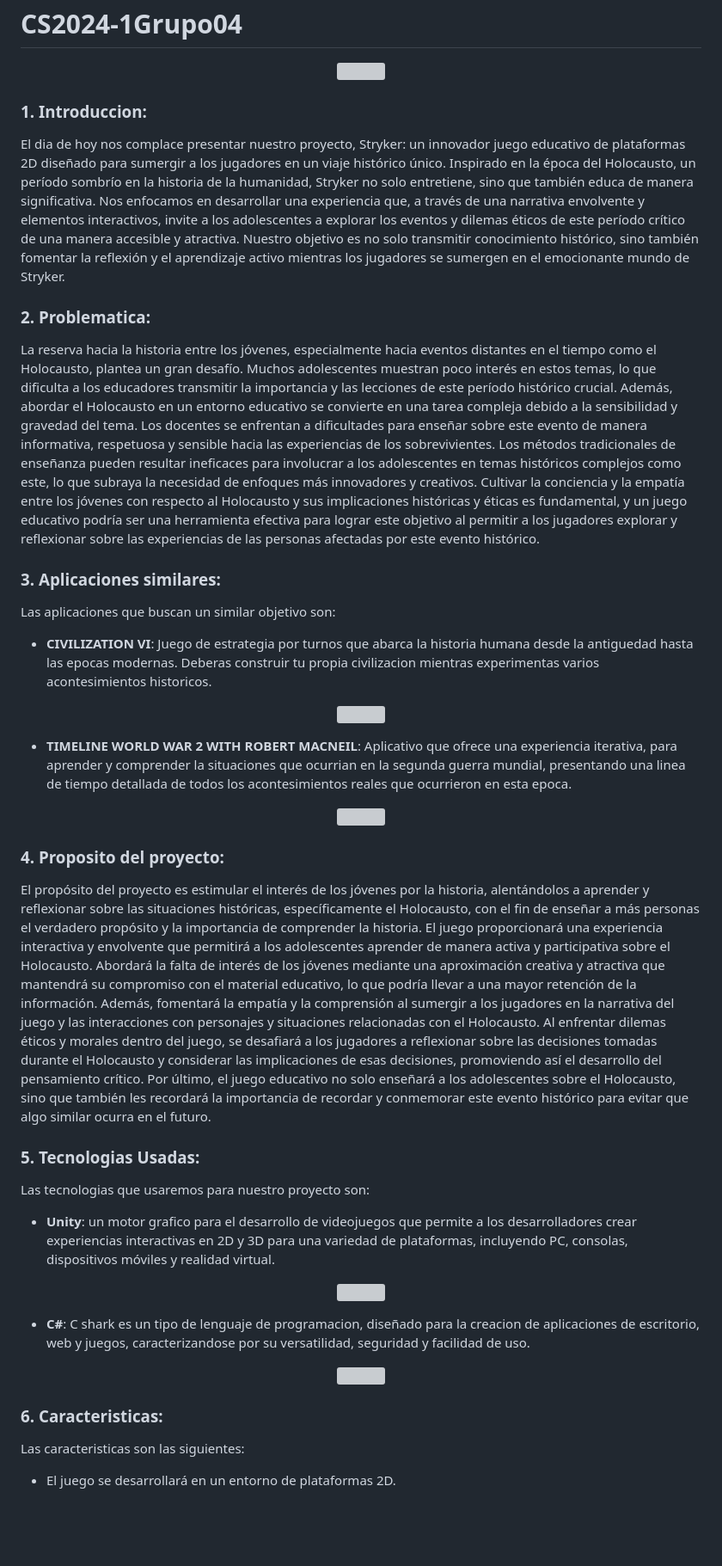
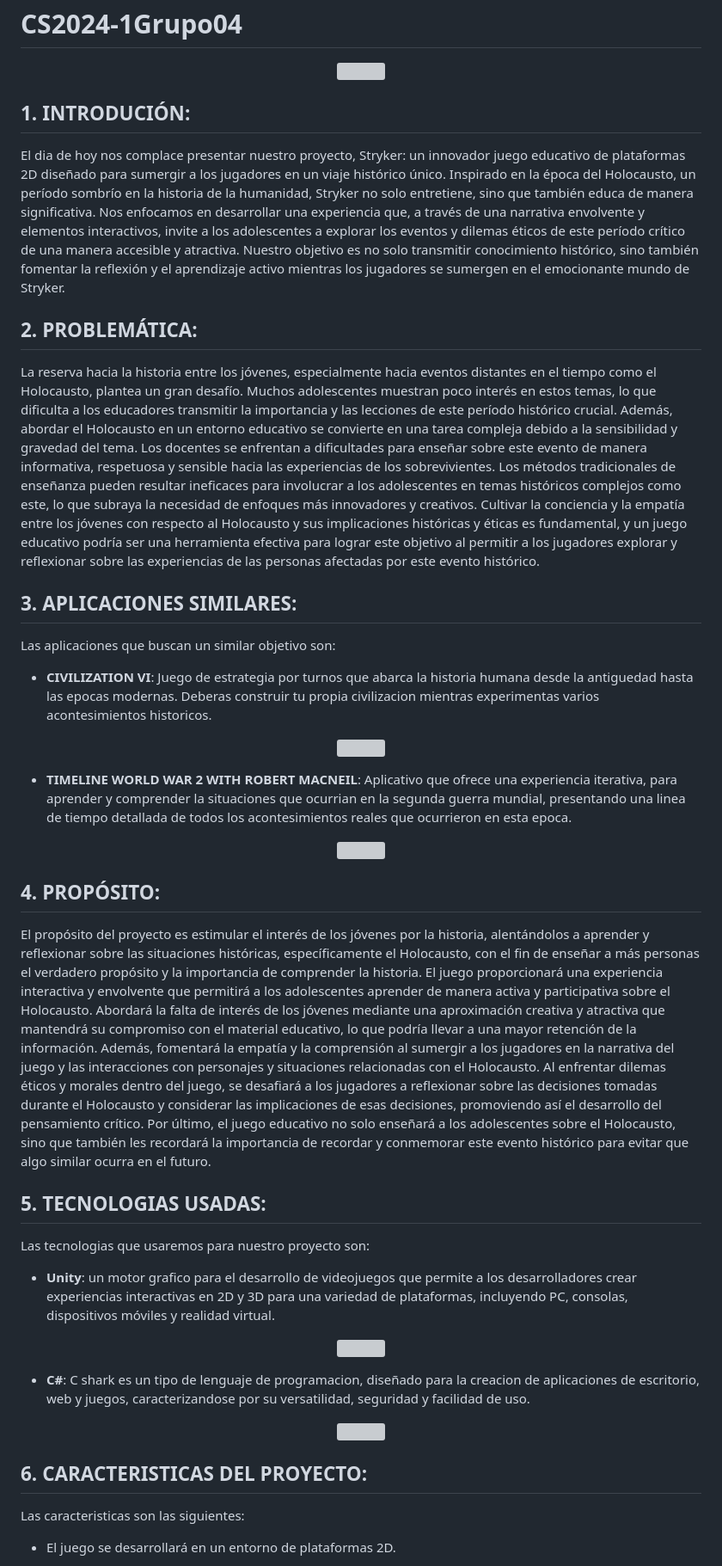
Before and after one commit to eluqm/CS2024-1Grupo04, a Markdown page: README.md, the part around the change printed below. Shown: that part at 86% size. GitHub-like rendering; blank space fills up the shorter version; grey boxes are pictures that could not be loaded.

```diff
--- a/README.md
+++ b/README.md
@@ -4,13 +4,13 @@
 </p>
 
 
-### 1. Introduccion:
+## 1. INTRODUCIÓN:
 El dia de hoy nos complace presentar nuestro proyecto, Stryker: un innovador juego educativo de plataformas 2D diseñado para sumergir a los jugadores en un viaje histórico único. Inspirado en la época del Holocausto, un período sombrío en la historia de la humanidad, Stryker no solo entretiene, sino que también educa de manera significativa. Nos enfocamos en desarrollar una experiencia que, a través de una narrativa envolvente y elementos interactivos, invite a los adolescentes a explorar los eventos y dilemas éticos de este período crítico de una manera accesible y atractiva. Nuestro objetivo es no solo transmitir conocimiento histórico, sino también fomentar la reflexión y el aprendizaje activo mientras los jugadores se sumergen en el emocionante mundo de Stryker.
 
-### 2. Problematica:
+## 2. PROBLEMÁTICA:
 La reserva hacia la historia entre los jóvenes, especialmente hacia eventos distantes en el tiempo como el Holocausto, plantea un gran desafío. Muchos adolescentes muestran poco interés en estos temas, lo que dificulta a los educadores transmitir la importancia y las lecciones de este período histórico crucial. Además, abordar el Holocausto en un entorno educativo se convierte en una tarea compleja debido a la sensibilidad y gravedad del tema. Los docentes se enfrentan a dificultades para enseñar sobre este evento de manera informativa, respetuosa y sensible hacia las experiencias de los sobrevivientes. Los métodos tradicionales de enseñanza pueden resultar ineficaces para involucrar a los adolescentes en temas históricos complejos como este, lo que subraya la necesidad de enfoques más innovadores y creativos. Cultivar la conciencia y la empatía entre los jóvenes con respecto al Holocausto y sus implicaciones históricas y éticas es fundamental, y un juego educativo podría ser una herramienta efectiva para lograr este objetivo al permitir a los jugadores explorar y reflexionar sobre las experiencias de las personas afectadas por este evento histórico.
 
-### 3. Aplicaciones similares:
+## 3. APLICACIONES SIMILARES:
 Las aplicaciones que buscan un similar objetivo son:
 - **CIVILIZATION VI**: Juego de estrategia por turnos que abarca la historia humana desde la antiguedad hasta las epocas modernas. Deberas construir tu propia civilizacion mientras experimentas varios acontesimientos historicos.
 
@@ -24,10 +24,10 @@ Las aplicaciones que buscan un similar objetivo son:
 <img src= "https://static01.nyt.com/images/2013/01/27/books/review/0127-Biersdorfer01/0127-Biersdorfer01-articleLarge.jpg?quality=75&auto=webp&disable=upscale" width = "600" center>
 </p>
 
-### 4. Proposito del proyecto:
+## 4. PROPÓSITO:
 El propósito del proyecto es estimular el interés de los jóvenes por la historia, alentándolos a aprender y reflexionar sobre las situaciones históricas, específicamente el Holocausto, con el fin de enseñar a más personas el verdadero propósito y la importancia de comprender la historia. El juego proporcionará una experiencia interactiva y envolvente que permitirá a los adolescentes aprender de manera activa y participativa sobre el Holocausto. Abordará la falta de interés de los jóvenes mediante una aproximación creativa y atractiva que mantendrá su compromiso con el material educativo, lo que podría llevar a una mayor retención de la información. Además, fomentará la empatía y la comprensión al sumergir a los jugadores en la narrativa del juego y las interacciones con personajes y situaciones relacionadas con el Holocausto. Al enfrentar dilemas éticos y morales dentro del juego, se desafiará a los jugadores a reflexionar sobre las decisiones tomadas durante el Holocausto y considerar las implicaciones de esas decisiones, promoviendo así el desarrollo del pensamiento crítico. Por último, el juego educativo no solo enseñará a los adolescentes sobre el Holocausto, sino que también les recordará la importancia de recordar y conmemorar este evento histórico para evitar que algo similar ocurra en el futuro.
 
-### 5. Tecnologias Usadas:
+## 5. TECNOLOGIAS USADAS:
 Las tecnologias que usaremos para nuestro proyecto son:
 
 - **Unity**: un motor grafico para el desarrollo de videojuegos que permite a los desarrolladores crear experiencias interactivas en 2D y 3D para una variedad de plataformas, incluyendo PC, consolas, dispositivos móviles y realidad virtual.
@@ -42,7 +42,7 @@ Las tecnologias que usaremos para nuestro proyecto son:
 <img src= "https://niixer.com/wp-content/uploads/2020/11/csharp-800x445.jpg" width = "600" center>
 </p>
 
-### 6. Caracteristicas:
+## 6. CARACTERISTICAS DEL PROYECTO:
 Las caracteristicas son las siguientes:
 - El juego se desarrollará en un entorno de plataformas 2D.
 
```
Also changed, not shown: other parts of README.md (+39 -7 lines).
